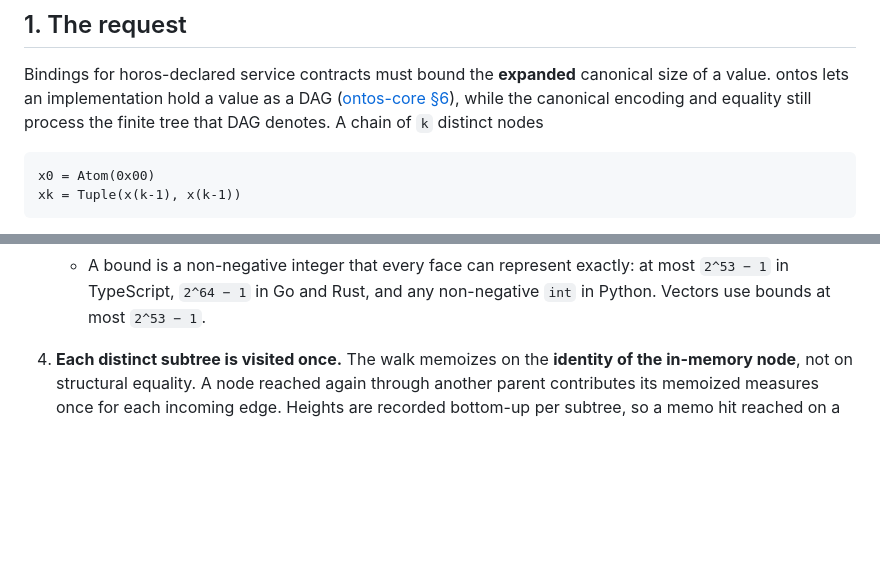
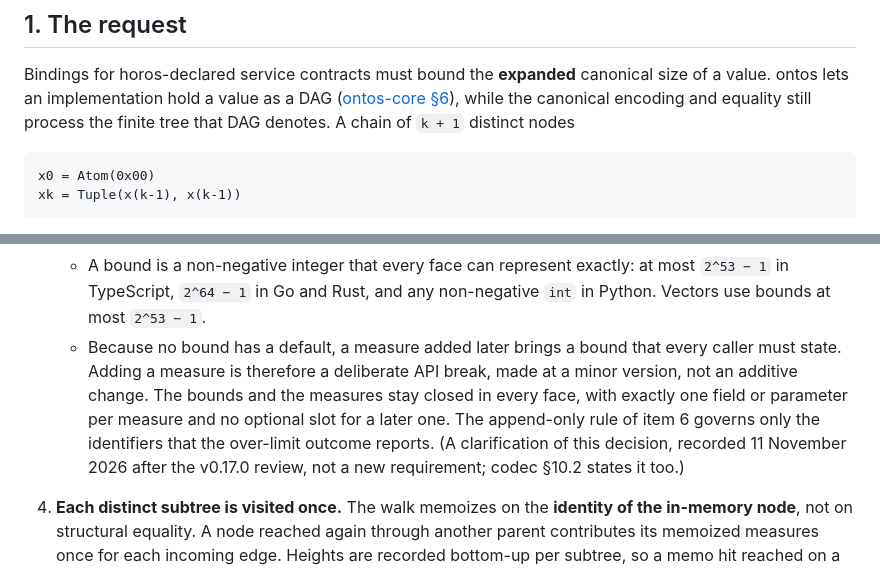
Before and after one commit to Bitspark/ontos, a Markdown page: docs/design/0008-measuring-shared-values.md, 2 parts joined by grey strips. Rendered like a GitHub page; blank space fills up the shorter version.

````diff
--- a/docs/design/0008-measuring-shared-values.md
+++ b/docs/design/0008-measuring-shared-values.md
@@ -11,7 +11,7 @@ implementation lands with the specification text and the vectors in one change.
 Bindings for horos-declared service contracts must bound the **expanded** canonical size of a
 value. ontos lets an implementation hold a value as a DAG
 ([ontos-core §6](../spec/ontos-core.md)), while the canonical encoding and equality still
-process the finite tree that DAG denotes. A chain of `k` distinct nodes
+process the finite tree that DAG denotes. A chain of `k + 1` distinct nodes
 
 ```text
 x0 = Atom(0x00)
@@ -56,6 +56,13 @@ assigns the canonical encoded-size calculation to ontos, as the owner of the enc
    - A bound is a non-negative integer that every face can represent exactly: at most
      `2^53 − 1` in TypeScript, `2^64 − 1` in Go and Rust, and any non-negative `int` in
      Python. Vectors use bounds at most `2^53 − 1`.
+   - Because no bound has a default, a measure added later brings a bound that every
+     caller must state. Adding a measure is therefore a deliberate API break, made at a
+     minor version, not an additive change. The bounds and the measures stay closed in every
+     face, with exactly one field or parameter per measure and no optional slot for a later
+     one. The append-only rule of item 6 governs only the identifiers that the over-limit
+     outcome reports. (A clarification of this decision, recorded 11 November 2026 after
+     the v0.17.0 review, not a new requirement; codec §10.2 states it too.)
 
 4. **Each distinct subtree is visited once.** The walk memoizes on the **identity of the
    in-memory node**, not on structural equality. A node reached again through another
````
Also changed, not shown: docs/spec/ontos-codec.md (+8 -0 lines).
